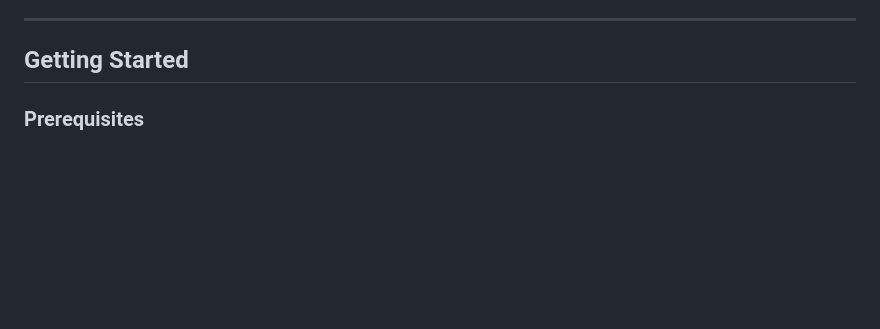
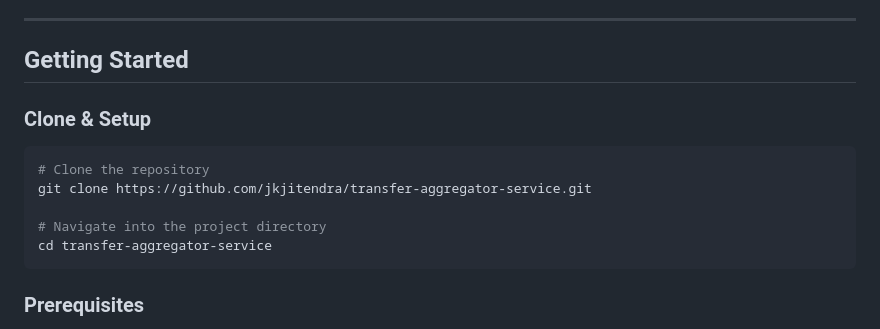
Before and after one commit to jkjitendra/transfer-aggregator-service, a Markdown page: README.md, the part around the change. GitHub-like rendering; blank space fills up the shorter version.

Commit message:
chore:- updated Readme.md

````diff
--- a/README.md
+++ b/README.md
@@ -35,6 +35,15 @@ Adding a new supplier (e.g., "SkyRide") is straightforward:
 ---
 
 ## Getting Started
+
+### Clone & Setup
+```bash
+# Clone the repository
+git clone https://github.com/jkjitendra/transfer-aggregator-service.git
+
+# Navigate into the project directory
+cd transfer-aggregator-service
+```
 
 ### Prerequisites
 - **Java 21+** installed (`java -version`)
````
